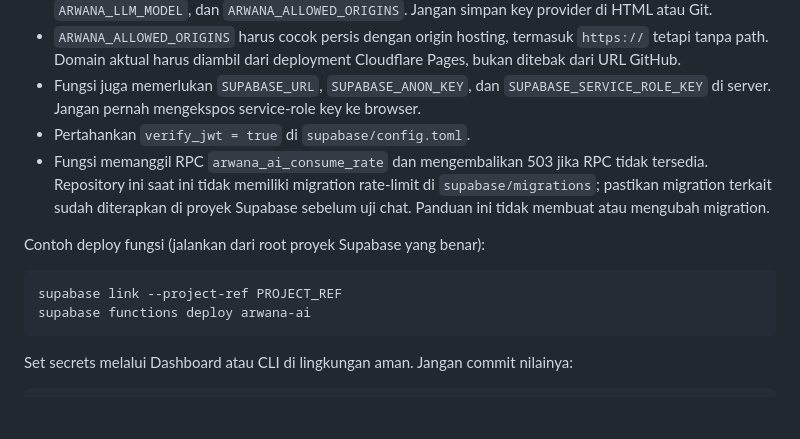
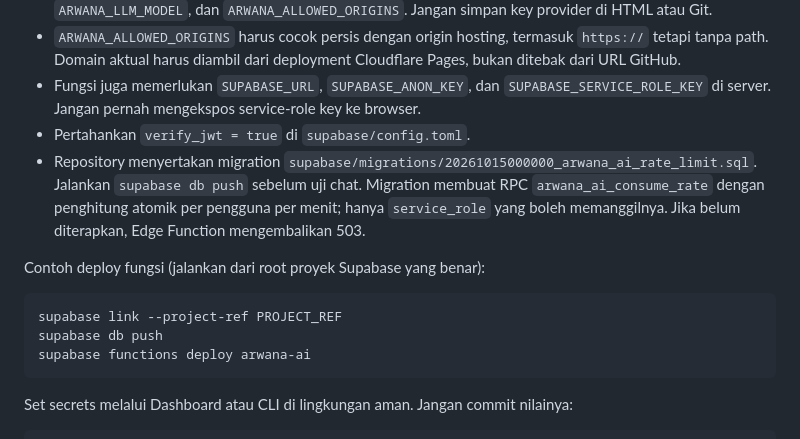
Before and after one commit to damianhaikal-setwan/arwana, a Markdown page: Panduan Uji Supabase Edge Function ARWANA.md, the part around one of its changes. Drawn GitHub-style; blank space fills up the shorter version.

Commit message:
Update ARWANA AI verification guide

````diff
--- a/Panduan Uji Supabase Edge Function ARWANA.md
+++ b/Panduan Uji Supabase Edge Function ARWANA.md
@@ -21,12 +21,13 @@ Skrip hanya membaca katalog database; tidak mengubah data atau policy. SQL Edito
 - `ARWANA_ALLOWED_ORIGINS` harus cocok persis dengan origin hosting, termasuk `https://` tetapi tanpa path. Domain aktual harus diambil dari deployment Cloudflare Pages, bukan ditebak dari URL GitHub.
 - Fungsi juga memerlukan `SUPABASE_URL`, `SUPABASE_ANON_KEY`, dan `SUPABASE_SERVICE_ROLE_KEY` di server. Jangan pernah mengekspos service-role key ke browser.
 - Pertahankan `verify_jwt = true` di `supabase/config.toml`.
-- Fungsi memanggil RPC `arwana_ai_consume_rate` dan mengembalikan 503 jika RPC tidak tersedia. Repository ini saat ini tidak memiliki migration rate-limit di `supabase/migrations`; pastikan migration terkait sudah diterapkan di proyek Supabase sebelum uji chat. Panduan ini tidak membuat atau mengubah migration.
+- Repository menyertakan migration `supabase/migrations/20261015000000_arwana_ai_rate_limit.sql`. Jalankan `supabase db push` sebelum uji chat. Migration membuat RPC `arwana_ai_consume_rate` dengan penghitung atomik per pengguna per menit; hanya `service_role` yang boleh memanggilnya. Jika belum diterapkan, Edge Function mengembalikan 503.
 
 Contoh deploy fungsi (jalankan dari root proyek Supabase yang benar):
 
 ```bash
 supabase link --project-ref PROJECT_REF
+supabase db push
 supabase functions deploy arwana-ai
 ```
 
````
Also changed, not shown: other parts of Panduan Uji Supabase Edge Function ARWANA.md (+1 -1 lines).
